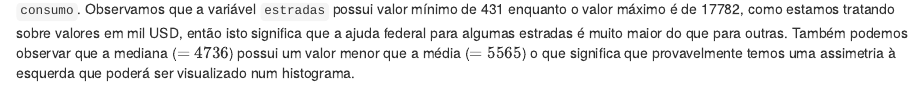
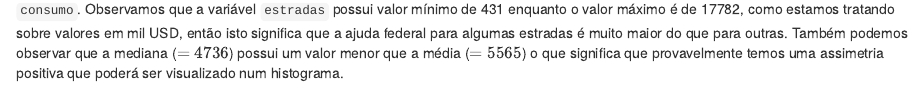
Before and after one commit to Taciane-Souza/ajuste-MLG, an R Markdown document (ajuste.Rmd): the page in a window 1100 px wide, from 580 px down. Rendered offline with R 4.5, knitr and Pandoc, with nearby package versions; some code elsewhere in the file could not run offline.

Commit message:
arquivos

````diff
--- a/ajuste.Rmd
+++ b/ajuste.Rmd
@@ -33,7 +33,7 @@ kable(summary(dados[,2:6]))
 attach(dados)
 ```
 
-A tabela acima apresenta os valores de mínimo, 1º quartil, mediana, média, 3º quartil e máximo para as variáveis `taxa`, `licenca`, `estradas` e `consumo`. Observamos que a variável `estradas` possui valor mínimo de 431 enquanto o valor máximo é de 17782, como estamos tratando sobre valores em mil USD, então isto significa que a ajuda federal para algumas estradas é muito maior do que para outras. Também podemos observar que a mediana ($=4736$) possui um valor menor que a média ($=5565$) o que significa que provavelmente temos uma assimetria à esquerda que poderá ser visualizado num histograma.
+A tabela acima apresenta os valores de mínimo, 1º quartil, mediana, média, 3º quartil e máximo para as variáveis `taxa`, `licenca`, `estradas` e `consumo`. Observamos que a variável `estradas` possui valor mínimo de 431 enquanto o valor máximo é de 17782, como estamos tratando sobre valores em mil USD, então isto significa que a ajuda federal para algumas estradas é muito maior do que para outras. Também podemos observar que a mediana ($=4736$) possui um valor menor que a média ($=5565$) o que significa que provavelmente temos uma assimetria positiva que poderá ser visualizado num histograma.
 
 ## Histogramas
 
````
